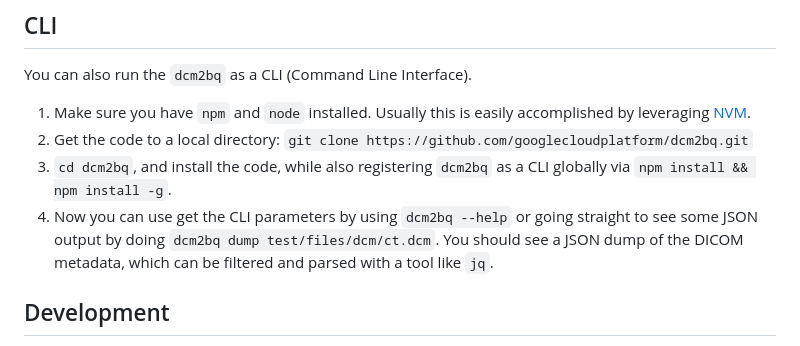
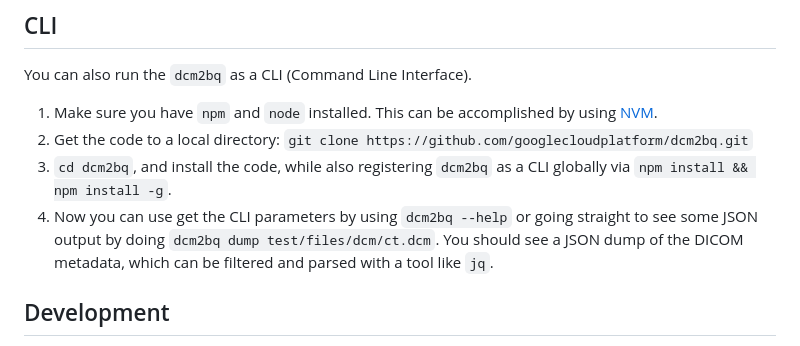
Before and after one commit to GoogleCloudPlatform/dcm2bq, a Markdown page: README.md, the part around the change. Rendered like a GitHub page.

Commit message:
refactor: reword readme

```diff
--- a/README.md
+++ b/README.md
@@ -38,10 +38,10 @@ Please note that the code is deployed as a [container](./Dockerfile) by default.
 
 You can also run the `dcm2bq` as a CLI (Command Line Interface).
 
-1) Make sure you have `npm` and `node` installed. Usually this is easily accomplished by leveraging [NVM](https://github.com/nvm-sh/nvm).
-2) Get the code to a local directory: `git clone https://github.com/googlecloudplatform/dcm2bq.git`
-3) `cd dcm2bq`, and install the code, while also registering `dcm2bq` as a CLI globally via `npm install && npm install -g`.
-4) Now you can use get the CLI parameters by using `dcm2bq --help` or going straight to see some JSON output by doing `dcm2bq dump test/files/dcm/ct.dcm`. You should see a JSON dump of the DICOM metadata, which can be filtered and parsed with a tool like `jq`.
+1. Make sure you have `npm` and `node` installed. This can be accomplished by using [NVM](https://github.com/nvm-sh/nvm).
+2. Get the code to a local directory: `git clone https://github.com/googlecloudplatform/dcm2bq.git`
+3. `cd dcm2bq`, and install the code, while also registering `dcm2bq` as a CLI globally via `npm install && npm install -g`.
+4. Now you can use get the CLI parameters by using `dcm2bq --help` or going straight to see some JSON output by doing `dcm2bq dump test/files/dcm/ct.dcm`. You should see a JSON dump of the DICOM metadata, which can be filtered and parsed with a tool like `jq`.
 
 ## Development
 
```
